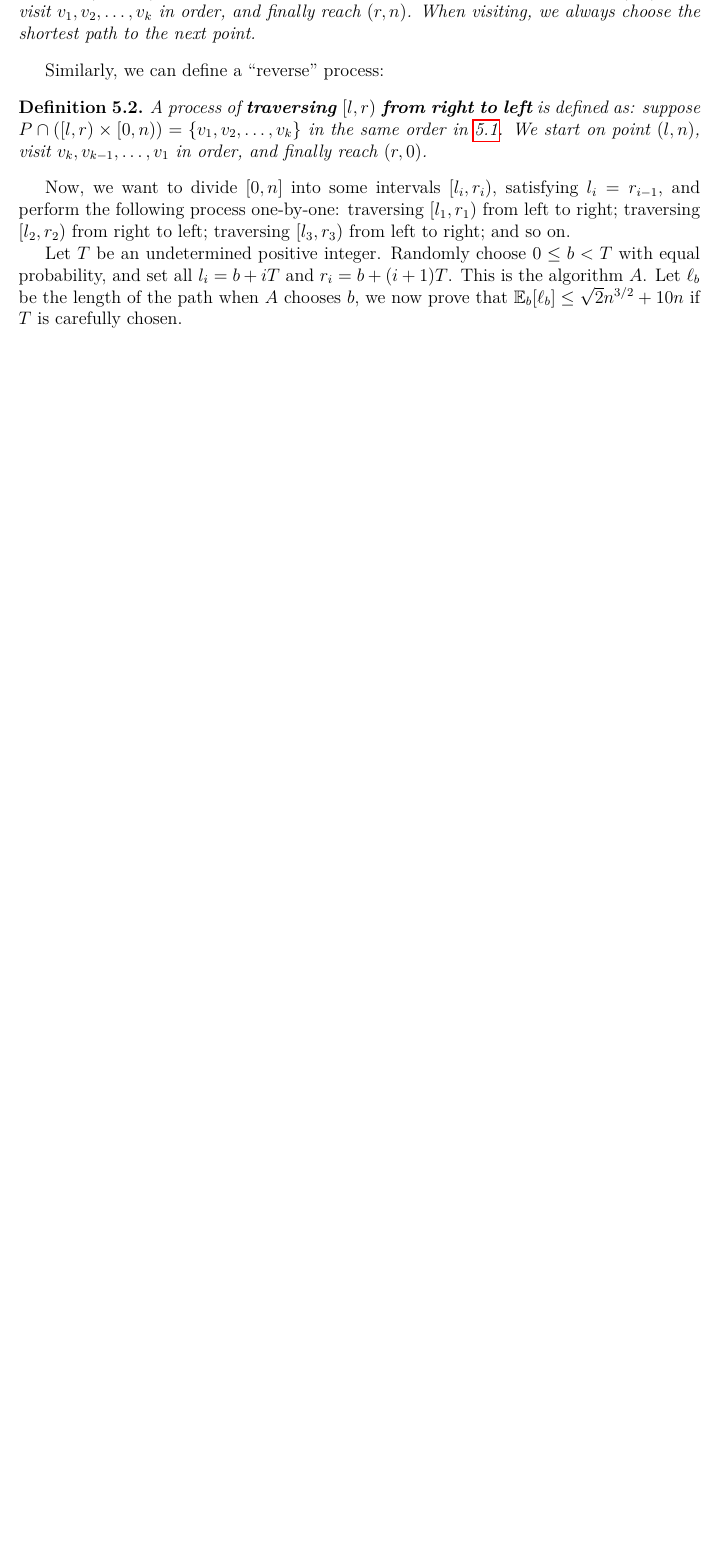
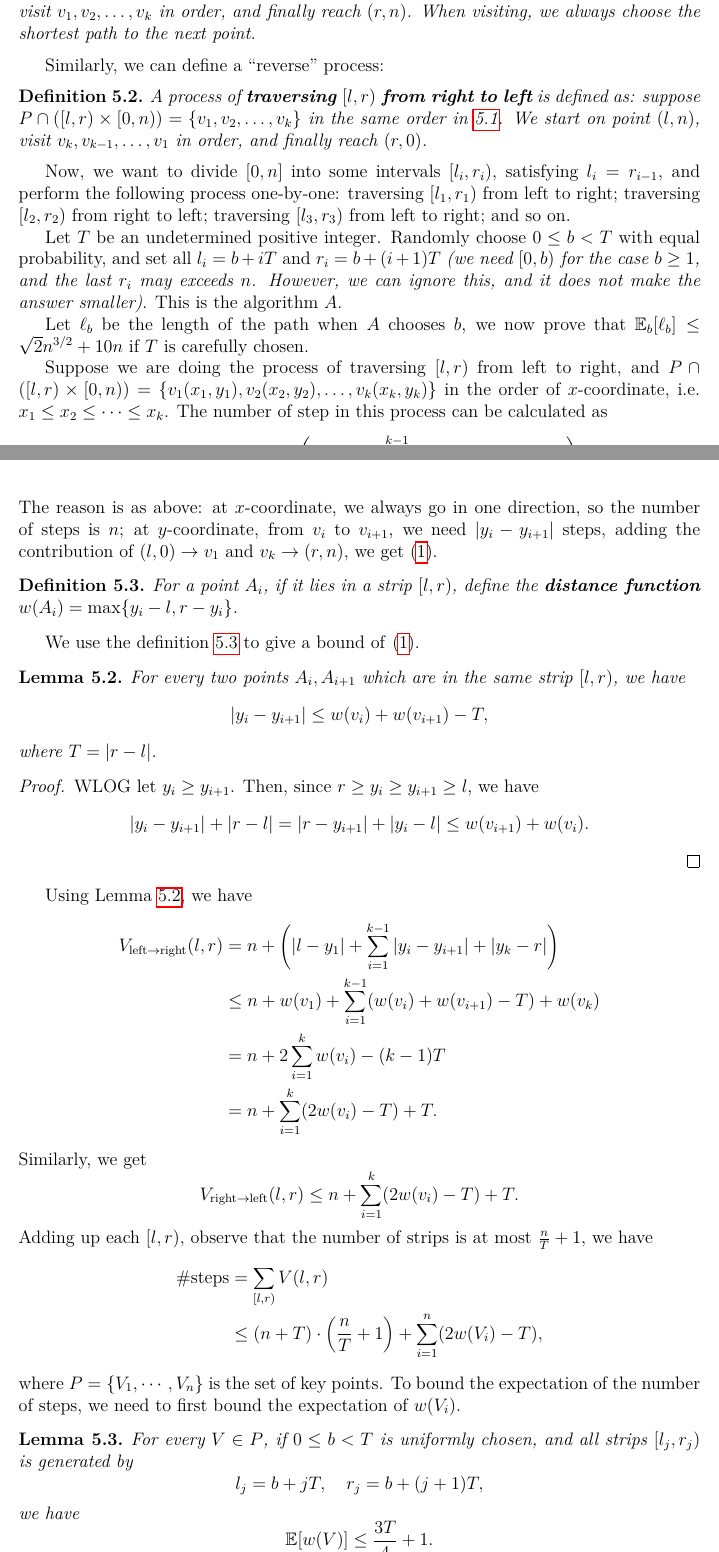
Before and after one commit to PeppaKing8/algdesign-project, a LaTeX paper (report/report.tex): part of page 24 of 26 before the commit and two parts of pages 24 and 25 of 28 after it, the two joined at a grey line, cut so that both start at the same text, the shorter picture padded with empty space. Compiled offline with pdfLaTeX.

Commit message:
Update report.tex

```diff
--- a/report/report.tex
+++ b/report/report.tex
@@ -973,6 +973,52 @@ A process of \textbf{traversing $[l,r)$ from right to left} is defined as: suppo
 
 Now, we want to divide $[0,n]$ into some intervals $[l_i,r_i)$, satisfying $l_i=r_{i-1}$, and perform the following process one-by-one: traversing $[l_1,r_1)$ from left to right; traversing $[l_2,r_2)$ from right to left; traversing $[l_3,r_3)$ from left to right; and so on.
 
-Let $T$ be an undetermined positive integer. \text{Randomly} choose $0\le b<T$ with equal probability, and set all $l_i=b+iT$ and $r_i=b+(i+1)T$. This is the algorithm $A$. Let $\ell_b$ be the length of the path when $A$ chooses $b$, we now prove that $\mathbb{E}_b[\ell_b]\le \sqrt{2}n^{3/2}+10n$ if $T$ is carefully chosen.
+Let $T$ be an undetermined positive integer. \text{Randomly} choose $0\le b<T$ with equal probability, and set all $l_i=b+iT$ and $r_i=b+(i+1)T$ \textit{(we need $[0,b)$ for the case $b\ge 1$, and the last $r_i$ may exceeds $n$. However, we can ignore this, and it does not make the answer smaller)}. This is the algorithm $A$.
 
+Let $\ell_b$ be the length of the path when $A$ chooses $b$, we now prove that $\mathbb{E}_b[\ell_b]\le \sqrt{2}n^{3/2}+10n$ if $T$ is carefully chosen.
 
+Suppose we are doing the process of traversing $[l,r)$ from left to right, and $P\cap ([l,r)\times [0,n))=\{v_1(x_1,y_1),v_2(x_2,y_2),\ldots,v_k(x_k,y_k)\}$ in the order of $x$-coordinate, i.e. $x_1\le x_2\le \cdots\le x_k$. The number of step in this process can be calculated as
+\begin{align}
+V_{\text{left}\to \text{right}}(l,r):=n+\left(|l-y_1|+\sum\limits_{i=1}^{k-1} |y_{i}-y_{i+1}|+|y_k-r|\right). \label{ggg}
+\end{align}
+The reason is as above: at $x$-coordinate, we always go in one direction, so the number of steps is $n$; at $y$-coordinate, from $v_i$ to $v_{i+1}$, we need $|y_i-y_{i+1}|$ steps, adding the contribution of $(l,0)\to v_1$ and $v_k\to (r,n)$, we get \eqref{ggg}.
+
+\begin{definition}
+\label{def5.3}
+For a point $A_i$, if it lies in a strip $[l,r)$, define the \textbf{distance function} $w(A_i)=\max\{y_i-l,r-y_i\}$.
+\end{definition}
+We use the definition \ref{def5.3} to give a bound of \eqref{ggg}.
+
+\begin{lemma}
+    \label{ineq}
+For every two points $A_i,A_{i+1}$ which are in the same strip $[l,r)$, we have
+$$|y_i-y_{i+1}|\le w(v_i)+w(v_{i+1})-T,$$
+where $T=|r-l|$.
+\end{lemma}
+\begin{proof}
+WLOG let $y_i\ge y_{i+1}$. Then, since $r\ge y_i\ge y_{i+1}\ge l$, we have
+$$|y_i-y_{i+1}|+|r-l|=|r-y_{i+1}|+|y_i-l|\le w(v_{i+1})+w(v_i).$$
+\end{proof}
+
+Using Lemma \ref{ineq}, we have
+\begin{align*}
+V_{\text{left}\to \text{right}}(l,r) &= n+\left(|l-y_1|+\sum\limits_{i=1}^{k-1} |y_{i}-y_{i+1}|+|y_k-r|\right)\\
+&\le n + w(v_1) + \sum\limits_{i=1}^{k-1} (w(v_i)+w(v_{i+1})-T) + w(v_k)\\
+&= n + 2\sum\limits_{i=1}^{k} w(v_i) - (k-1)T\\
+&= n + \sum\limits_{i=1}^k (2w(v_i)-T) + T.
+\end{align*}
+Similarly, we get
+$$V_{\text{right}\to \text{left}}(l,r)\le n + \sum\limits_{i=1}^k (2w(v_i)-T) + T. $$
+Adding up each $[l,r)$, observe that the number of strips is at most $\frac{n}{T}+1$, we have
+\begin{align*}
+\#\text{steps} &= \sum\limits_{[l,r)} V(l,r)\\
+&\le (n+T)\cdot \left(\dfrac{n}{T}+1\right)+\sum\limits_{i=1}^n (2w(V_i)-T),
+\end{align*}
+where $P=\{V_1,\cdots,V_n\}$ is the set of key points. To bound the expectation of the number of steps, we need to first bound the expectation of $w(V_i)$.
+
+\begin{lemma}
+    \label{lemma5.3}
+For every $V\in P$, if $0\le b<T$ is uniformly chosen, and all strips $[l_j,r_j)$ is generated by
+$$l_j=b+jT,\quad r_j=b+(j+1)T,$$
+we have
+$$\mathbb{E}[w(V)]\le \dfrac{3T}{4}+1.$$
@@ -978,0 +1030 @@ Let $T$ be an undetermined positive integer. \text{Randomly} choose $0\le b<T$ w
+$$\mathbb{E}[w(V)]=\dfrac{1}{T}\cdot \dfrac{1}{4}(T+1)(3T-1)\le \dfrac{3T}{4}+1;$$
```
Also changed, not shown: report/report.tex (31 more changed lines).
